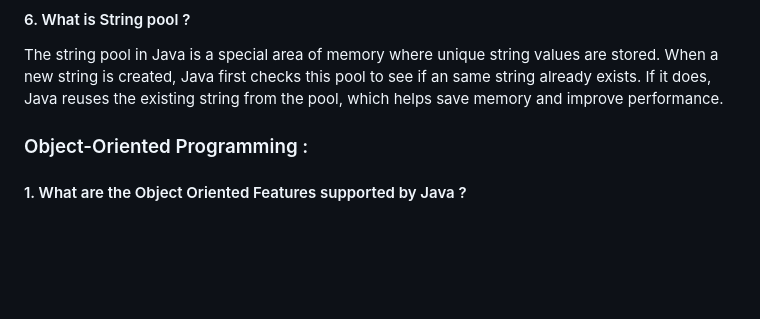
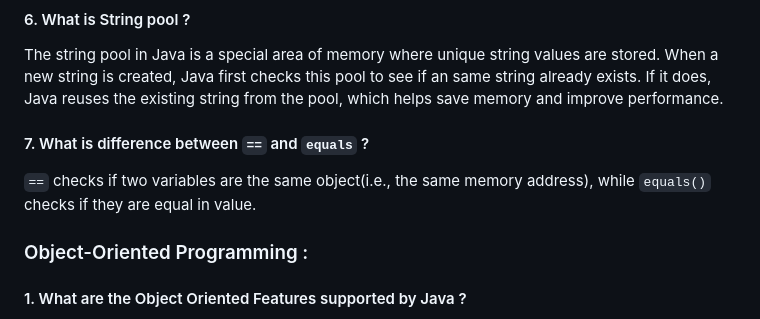
Before and after one commit to iammadhankumar/fullstack-java-interview-guide, a Markdown page: md-files/java-interview-questions.md, the part around the change. Rendered like a GitHub page; blank space fills up the shorter version.

```diff
--- a/md-files/java-interview-questions.md
+++ b/md-files/java-interview-questions.md
@@ -61,6 +61,9 @@ Strings in Java are immutable, which means once a string is created, its value c
 
 #### 6. What is String pool ?
 The string pool in Java is a special area of memory where unique string values are stored. When a new string is created, Java first checks this pool to see if an same string already exists. If it does, Java reuses the existing string from the pool, which helps save memory and improve performance.
+
+#### 7. What is difference between `==` and `equals` ?
+`==` checks if two variables are the same object(i.e., the same memory address), while `equals()` checks if they are equal in value.
 
 ### Object-Oriented Programming :
 #### 1. What are the Object Oriented Features supported by Java ?
```
